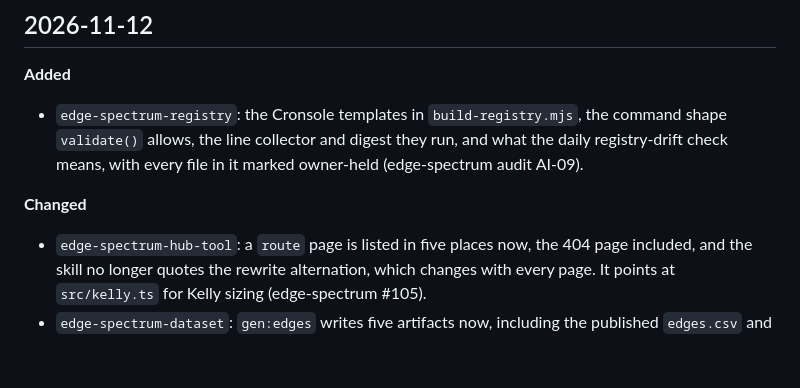
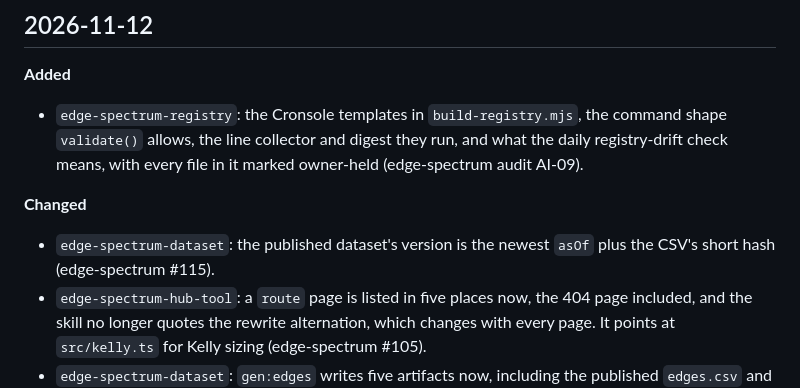
Before and after one commit to ai-automation-tools/agent-skills, a Markdown page: docs/CHANGELOG.md, the part around the change. GitHub-like rendering; blank space fills up the shorter version.

Commit message:
edge-spectrum-dataset: the dataset version carries the CSV's short hash
Co-Authored-By: Claude Opus 5.5 <noreply@anthropic.com>
Claude-Session: https://claude.ai/code/session_01Jo6X8BGoxiqJB6YQ5VxJtr

```diff
--- a/docs/CHANGELOG.md
+++ b/docs/CHANGELOG.md
@@ -30,6 +30,7 @@ Skills named here keep the name they had at the time. The four `-mfs` skills wer
 - `edge-spectrum-registry`: the Cronsole templates in `build-registry.mjs`, the command shape `validate()` allows, the line collector and digest they run, and what the daily registry-drift check means, with every file in it marked owner-held (edge-spectrum audit AI-09).
 
 **Changed**
+- `edge-spectrum-dataset`: the published dataset's version is the newest `asOf` plus the CSV's short hash (edge-spectrum #115).
 - `edge-spectrum-hub-tool`: a `route` page is listed in five places now, the 404 page included, and the skill no longer quotes the rewrite alternation, which changes with every page. It points at `src/kelly.ts` for Kelly sizing (edge-spectrum #105).
 - `edge-spectrum-dataset`: `gen:edges` writes five artifacts now, including the published `edges.csv` and its `datapackage.json` (edge-spectrum #104, audit INT-07, GOV-03); the skill says where the columns are defined and not to rename one. It no longer claims the record count is carried in three files.
 - `edge-spectrum-dataset`: every `math` and `published` row is now cited (edge-spectrum #103), so the skill says the uncited rows are all `estimate`, and citing one means finding a published figure and changing its `basis` to `published`.
```
Also changed, not shown: 1 other file.
